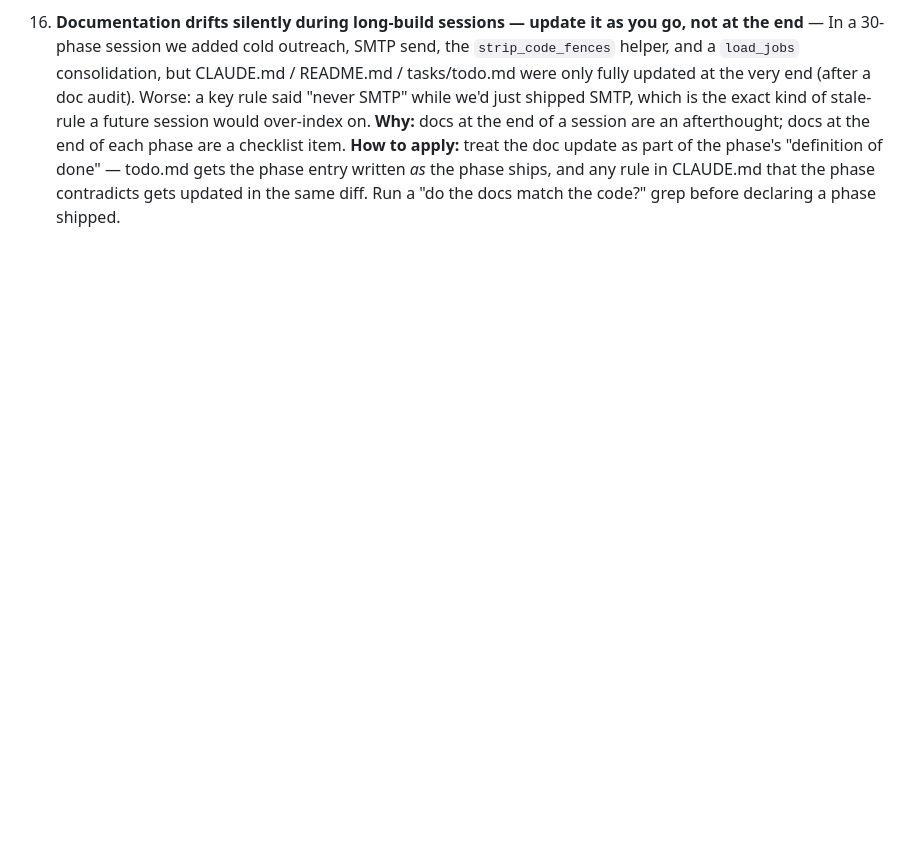
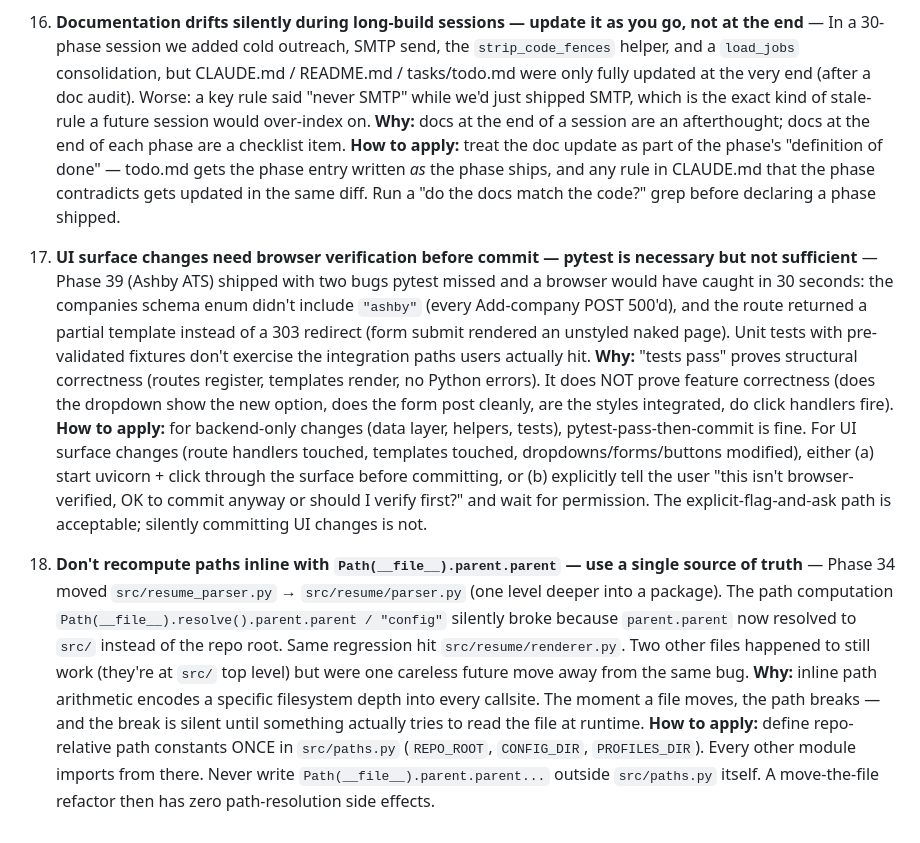
Before and after one commit to afeef-allahbaksh/AutoApply, a Markdown page: tasks/lessons.md, the part around the change. GitHub-like rendering; blank space fills up the shorter version.

Commit message:
lessons + docs: capture ui-browser-verify and path-arithmetic-trap from phase 39 testing; src/paths.py is now the single source of truth

```diff
--- a/tasks/lessons.md
+++ b/tasks/lessons.md
@@ -31,3 +31,7 @@
 15. **Stale uvicorn vs reloaded templates produces "ghost" bugs** — Without `--reload`, uvicorn keeps Python modules loaded across edits, but FastAPI's Jinja2Templates re-reads HTML from disk per request. So a partial-reload state is normal during dev: template references variables the route doesn't pass yet, or POSTs to routes that don't exist yet — both look like real bugs but actually clear after a process restart. We hit this twice in one session: a "Fit scores not available" banner that fired when `fit_scored` was Undefined; a `POST /cold-email` returning 405 because the route was added without restarting uvicorn. **Why:** mixed-reload state is a real failure mode that masquerades as logic bugs and burns minutes. **How to apply:** (a) in dev, default to running with `AUTOAPPLY_DEV=1` so uvicorn auto-reloads on file changes (the launcher reads this env var); (b) write templates defensively against `Undefined` (e.g. `{% if x is defined and x == false %}` not `{% if not x %}`) so a partial-reload state degrades to "nothing rendered" rather than "wrong thing rendered"; (c) when a user reports a UI bug right after a refactor, first response is always "did you restart uvicorn?"
 
 16. **Documentation drifts silently during long-build sessions — update it as you go, not at the end** — In a 30-phase session we added cold outreach, SMTP send, the `strip_code_fences` helper, and a `load_jobs` consolidation, but CLAUDE.md / README.md / tasks/todo.md were only fully updated at the very end (after a doc audit). Worse: a key rule said "never SMTP" while we'd just shipped SMTP, which is the exact kind of stale-rule a future session would over-index on. **Why:** docs at the end of a session are an afterthought; docs at the end of each phase are a checklist item. **How to apply:** treat the doc update as part of the phase's "definition of done" — todo.md gets the phase entry written *as* the phase ships, and any rule in CLAUDE.md that the phase contradicts gets updated in the same diff. Run a "do the docs match the code?" grep before declaring a phase shipped.
+
+17. **UI surface changes need browser verification before commit — pytest is necessary but not sufficient** — Phase 39 (Ashby ATS) shipped with two bugs pytest missed and a browser would have caught in 30 seconds: the companies schema enum didn't include `"ashby"` (every Add-company POST 500'd), and the route returned a partial template instead of a 303 redirect (form submit rendered an unstyled naked page). Unit tests with pre-validated fixtures don't exercise the integration paths users actually hit. **Why:** "tests pass" proves structural correctness (routes register, templates render, no Python errors). It does NOT prove feature correctness (does the dropdown show the new option, does the form post cleanly, are the styles integrated, do click handlers fire). **How to apply:** for backend-only changes (data layer, helpers, tests), pytest-pass-then-commit is fine. For UI surface changes (route handlers touched, templates touched, dropdowns/forms/buttons modified), either (a) start uvicorn + click through the surface before committing, or (b) explicitly tell the user "this isn't browser-verified, OK to commit anyway or should I verify first?" and wait for permission. The explicit-flag-and-ask path is acceptable; silently committing UI changes is not.
+
+18. **Don't recompute paths inline with `Path(__file__).parent.parent` — use a single source of truth** — Phase 34 moved `src/resume_parser.py` → `src/resume/parser.py` (one level deeper into a package). The path computation `Path(__file__).resolve().parent.parent / "config"` silently broke because `parent.parent` now resolved to `src/` instead of the repo root. Same regression hit `src/resume/renderer.py`. Two other files happened to still work (they're at `src/` top level) but were one careless future move away from the same bug. **Why:** inline path arithmetic encodes a specific filesystem depth into every callsite. The moment a file moves, the path breaks — and the break is silent until something actually tries to read the file at runtime. **How to apply:** define repo-relative path constants ONCE in `src/paths.py` (`REPO_ROOT`, `CONFIG_DIR`, `PROFILES_DIR`). Every other module imports from there. Never write `Path(__file__).parent.parent...` outside `src/paths.py` itself. A move-the-file refactor then has zero path-resolution side effects.
```
Also changed, not shown: CLAUDE.md (+1 -0 lines).
